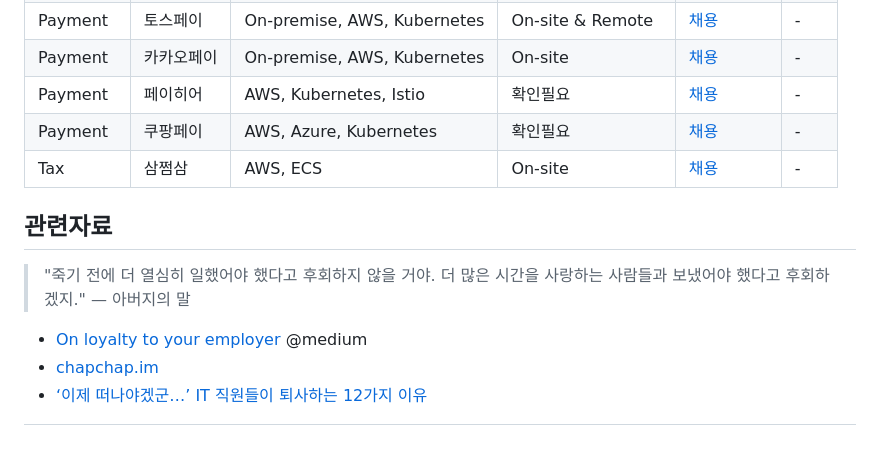
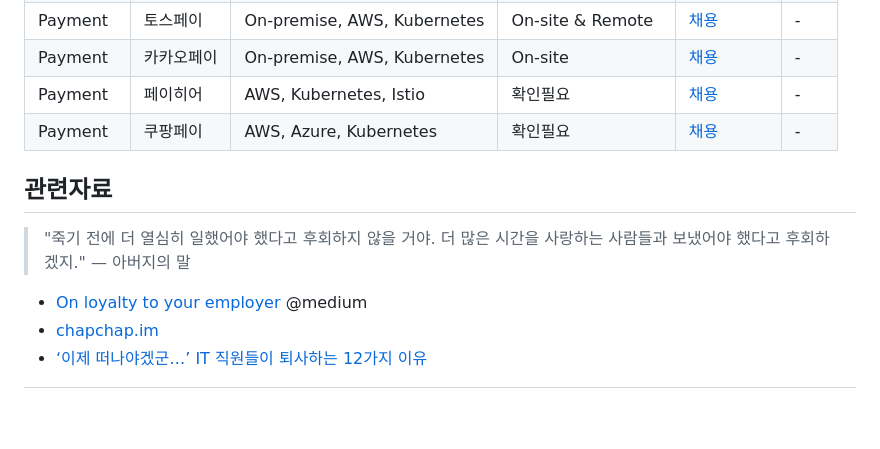
Before and after one commit to younsl/box, a Markdown page: box/fintech-companies.md, the part around the change. GitHub-like rendering; blank space fills up the shorter version.

Commit message:
chore: Update company list

```diff
--- a/box/fintech-companies.md
+++ b/box/fintech-companies.md
@@ -24,7 +24,6 @@
 | Payment | 카카오페이 | On-premise, AWS, Kubernetes | On-site | [채용](https://kakaopay.career.greetinghr.com/) | - |
 | Payment | 페이히어 | AWS, Kubernetes, Istio | 확인필요 | [채용](https://careers.payhere.in/recruit) | - |
 | Payment | 쿠팡페이 | AWS, Azure, Kubernetes | 확인필요 | [채용](https://www.coupang.jobs/kr/jobs/?department=Coupang+Pay&department=Coupang+Pay+Tech) | - |
-| Tax | 삼쩜삼 | AWS, ECS | On-site | [채용](https://jobisnvillains.com/recruit) | - |
 
 [^1]: 2025년 10월부터는 주 5일 오피스 근무로 변경될 예정
 
```
